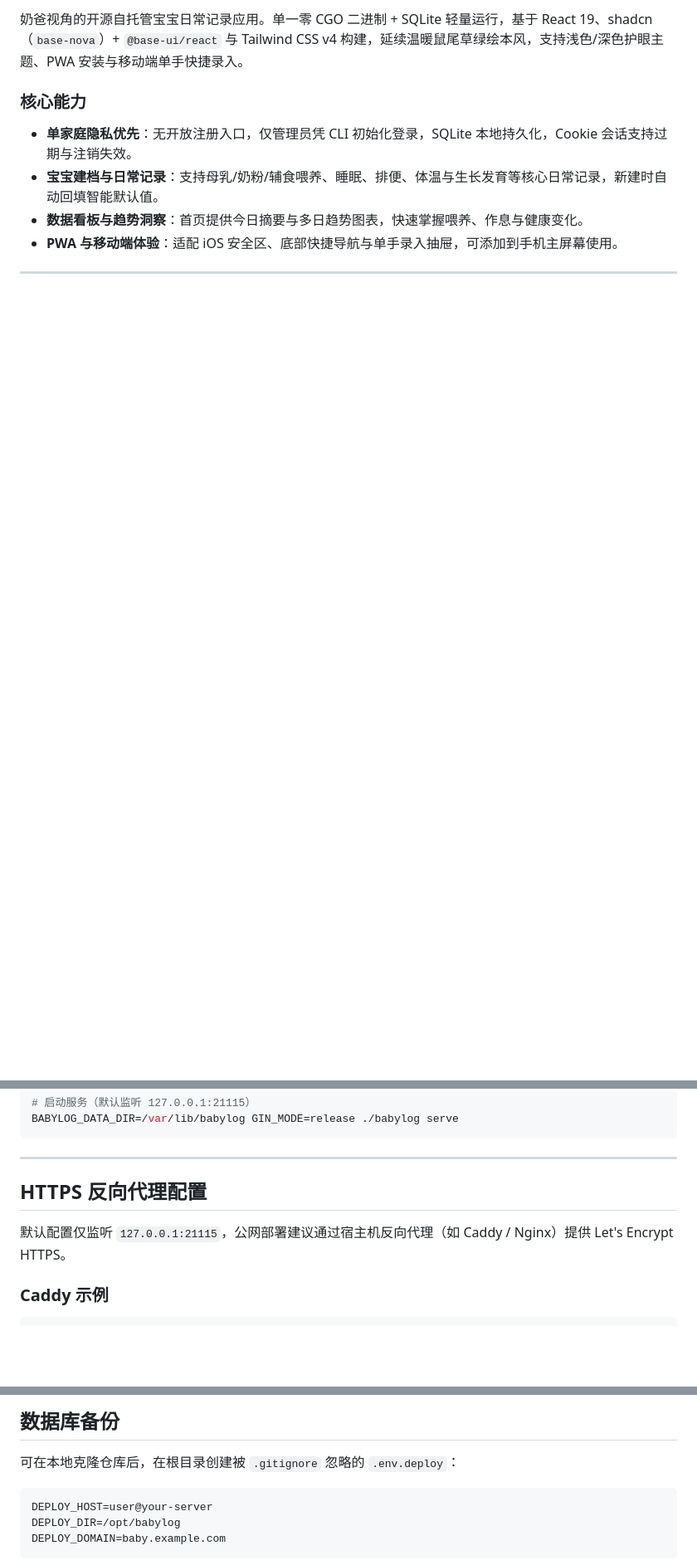
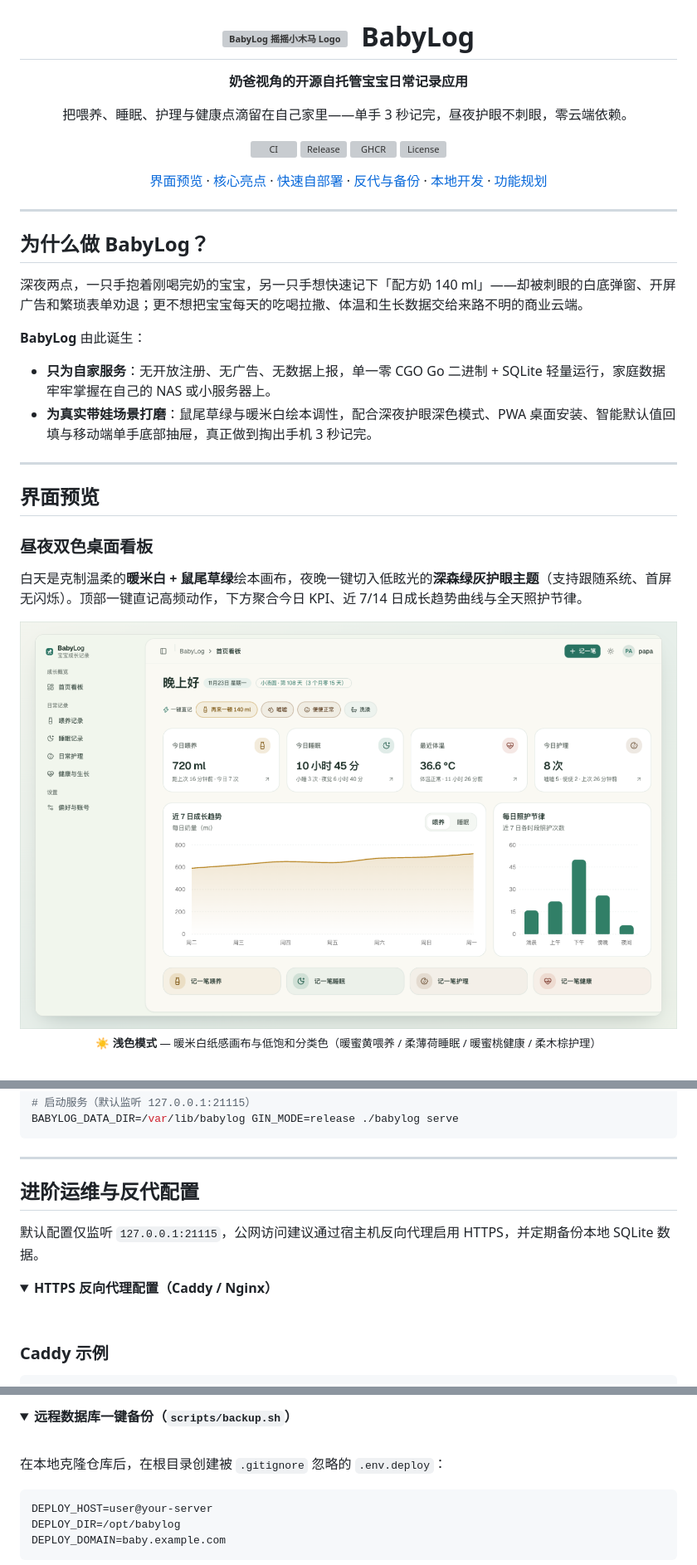
Before and after one commit to nt1r/babylog, a Markdown page: README.md, 3 parts joined by grey strips. Shown at 83% size. Drawn GitHub-style; pictures changed too: docs/assets/dashboard-light.png (added); folded sections open; blank space fills up the shorter version; grey boxes are pictures that could not be loaded.

Commit message:
docs(readme): revamp README with storybook hero banner and real UI screenshots (#24)

````diff
--- a/README.md
+++ b/README.md
@@ -7,9 +4,56 @@
 
-奶爸视角的开源自托管宝宝日常记录应用。单一零 CGO 二进制 + SQLite 轻量运行，基于 React 19、shadcn（`base-nova`）+ `@base-ui/react` 与 Tailwind CSS v4 构建，延续温暖鼠尾草绿绘本风，支持浅色/深色护眼主题、PWA 安装与移动端单手快捷录入。
+<br />
 
-### 核心能力
+<h1>
+  <img src="./public/favicon.svg" alt="BabyLog 摇摇小木马 Logo" width="34" height="34" align="absmiddle" />
+  &nbsp;BabyLog
+</h1>
 
-- **单家庭隐私优先**：无开放注册入口，仅管理员凭 CLI 初始化登录，SQLite 本地持久化，Cookie 会话支持过期与注销失效。
-- **宝宝建档与日常记录**：支持母乳/奶粉/辅食喂养、睡眠、排便、体温与生长发育等核心日常记录，新建时自动回填智能默认值。
-- **数据看板与趋势洞察**：首页提供今日摘要与多日趋势图表，快速掌握喂养、作息与健康变化。
-- **PWA 与移动端体验**：适配 iOS 安全区、底部快捷导航与单手录入抽屉，可添加到手机主屏幕使用。
+<p><strong>奶爸视角的开源自托管宝宝日常记录应用</strong></p>
+<p>把喂养、睡眠、护理与健康点滴留在自己家里——单手 3 秒记完，昼夜护眼不刺眼，零云端依赖。</p>
+
+<p>
+  <a href="https://github.com/nt1r/babylog/actions/workflows/ci.yml"><img src="https://github.com/nt1r/babylog/actions/workflows/ci.yml/badge.svg" alt="CI" /></a>
+  <a href="https://github.com/nt1r/babylog/releases"><img src="https://img.shields.io/github/v/release/nt1r/babylog?include_prereleases&label=Release" alt="Release" /></a>
+  <a href="https://github.com/nt1r/babylog/pkgs/container/babylog"><img src="https://img.shields.io/badge/GHCR-ghcr.io%2Fnt1r%2Fbabylog-247568?logo=docker&logoColor=white" alt="GHCR" /></a>
+  <a href="./LICENSE"><img src="https://img.shields.io/github/license/nt1r/babylog?color=4c8c7e" alt="License" /></a>
+</p>
+
+<p>
+  <a href="#界面预览">界面预览</a> ·
+  <a href="#核心亮点">核心亮点</a> ·
+  <a href="#快速自部署">快速自部署</a> ·
+  <a href="#进阶运维与反代配置">反代与备份</a> ·
+  <a href="#本地开发与源码构建">本地开发</a> ·
+  <a href="#功能规划">功能规划</a>
+</p>
+
+</div>
+
+---
+
+## 为什么做 BabyLog？
+
+深夜两点，一只手抱着刚喝完奶的宝宝，另一只手想快速记下「配方奶 140 ml」——却被刺眼的白底弹窗、开屏广告和繁琐表单劝退；更不想把宝宝每天的吃喝拉撒、体温和生长数据交给来路不明的商业云端。
+
+**BabyLog** 由此诞生：
+
+- **只为自家服务**：无开放注册、无广告、无数据上报，单一零 CGO Go 二进制 + SQLite 轻量运行，家庭数据牢牢掌握在自己的 NAS 或小服务器上。
+- **为真实带娃场景打磨**：鼠尾草绿与暖米白绘本调性，配合深夜护眼深色模式、PWA 桌面安装、智能默认值回填与移动端单手底部抽屉，真正做到掏出手机 3 秒记完。
+
+---
+
+## 界面预览
+
+### 昼夜双色桌面看板
+
+白天是克制温柔的**暖米白 + 鼠尾草绿**绘本画布，夜晚一键切入低眩光的**深森绿灰护眼主题**（支持跟随系统、首屏无闪烁）。顶部一键直记高频动作，下方聚合今日 KPI、近 7/14 日成长趋势曲线与全天照护节律。
+
+<p align="center">
+  <img src="./docs/assets/dashboard-light.png" alt="BabyLog 桌面端浅色看板" width="100%" />
+  <br />
+  <sub>☀️ <strong>浅色模式</strong> — 暖米白纸感画布与低饱和分类色（暖蜜黄喂养 / 柔薄荷睡眠 / 暖蜜桃健康 / 柔木棕护理）</sub>
+</p>
+
+<br />
+
@@ -100,8 +196,13 @@ BABYLOG_DATA_DIR=/var/lib/babylog GIN_MODE=release ./babylog serve
 ---
 
-## HTTPS 反向代理配置
+## 进阶运维与反代配置
 
-默认配置仅监听 `127.0.0.1:21115`，公网部署建议通过宿主机反向代理（如 Caddy / Nginx）提供 Let's Encrypt HTTPS。
+默认配置仅监听 `127.0.0.1:21115`，公网访问建议通过宿主机反向代理启用 HTTPS，并定期备份本地 SQLite 数据。
+
+<details>
+<summary><strong>HTTPS 反向代理配置（Caddy / Nginx）</strong></summary>
+
+<br />
 
 ### Caddy 示例
 
@@ -131,7 +232,10 @@ baby.example.com {
 
-## 数据库备份
+<details>
+<summary><strong>远程数据库一键备份（<code>scripts/backup.sh</code>）</strong></summary>
 
-可在本地克隆仓库后，在根目录创建被 `.gitignore` 忽略的 `.env.deploy`：
+<br />
+
+在本地克隆仓库后，在根目录创建被 `.gitignore` 忽略的 `.env.deploy`：
 
 ```sh
 DEPLOY_HOST=user@your-server
````
Also changed, not shown: other parts of README.md (+78 -16 lines), docs/assets/dashboard-dark.png (added), docs/assets/hero-banner.png (added), docs/assets/mobile-showcase.png (added).
